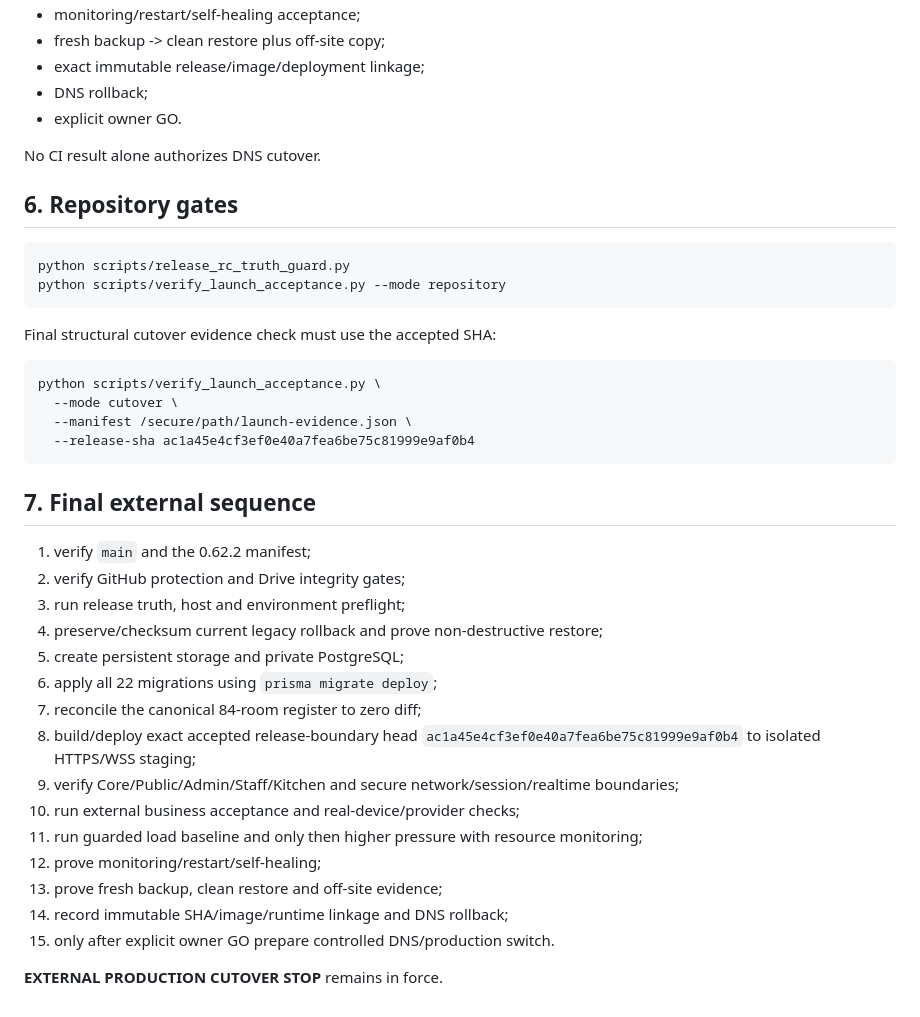
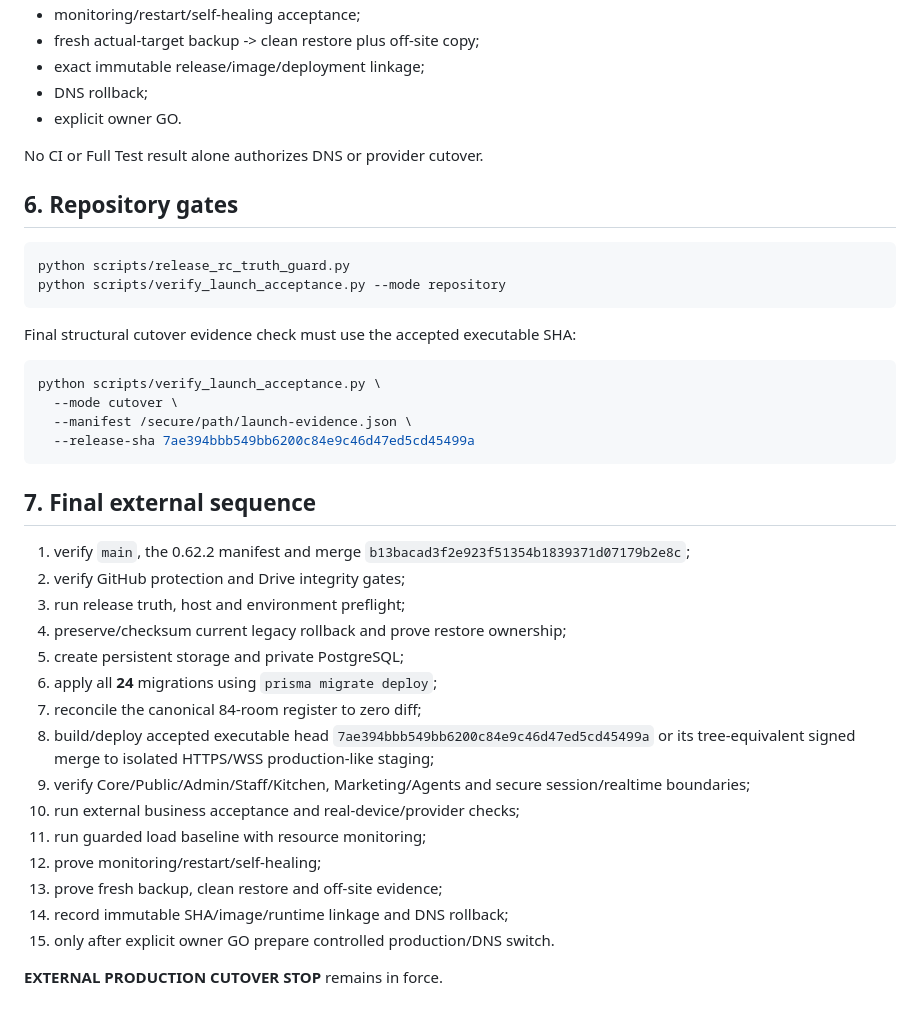
Before and after one commit to stvelikiy-star/resort-os, a Markdown page: knowledge/09_LAUNCH_ACCEPTANCE.md, the part around one of its changes. Rendered like a GitHub page.

````diff
--- a/knowledge/09_LAUNCH_ACCEPTANCE.md
+++ b/knowledge/09_LAUNCH_ACCEPTANCE.md
@@ -68,10 +66,10 @@ Production cutover remains **STOP** until real evidence exists for:
 - monitoring/restart/self-healing acceptance;
-- fresh backup -> clean restore plus off-site copy;
+- fresh actual-target backup -> clean restore plus off-site copy;
 - exact immutable release/image/deployment linkage;
 - DNS rollback;
 - explicit owner GO.
 
-No CI result alone authorizes DNS cutover.
+No CI or Full Test result alone authorizes DNS or provider cutover.
 
 ## 6. Repository gates
 
@@ -80,31 +78,31 @@ python scripts/release_rc_truth_guard.py
 python scripts/verify_launch_acceptance.py --mode repository
 ```
 
-Final structural cutover evidence check must use the accepted SHA:
+Final structural cutover evidence check must use the accepted executable SHA:
 
 ```bash
 python scripts/verify_launch_acceptance.py \
   --mode cutover \
   --manifest /secure/path/launch-evidence.json \
-  --release-sha ac1a45e4cf3ef0e40a7fea6be75c81999e9af0b4
+  --release-sha 7ae394bbb549bb6200c84e9c46d47ed5cd45499a
 ```
 
 ## 7. Final external sequence
 
-1. verify `main` and the 0.62.2 manifest;
+1. verify `main`, the 0.62.2 manifest and merge `b13bacad3f2e923f51354b1839371d07179b2e8c`;
 2. verify GitHub protection and Drive integrity gates;
 3. run release truth, host and environment preflight;
-4. preserve/checksum current legacy rollback and prove non-destructive restore;
+4. preserve/checksum current legacy rollback and prove restore ownership;
 5. create persistent storage and private PostgreSQL;
-6. apply all 22 migrations using `prisma migrate deploy`;
+6. apply all **24** migrations using `prisma migrate deploy`;
 7. reconcile the canonical 84-room register to zero diff;
-8. build/deploy exact accepted release-boundary head `ac1a45e4cf3ef0e40a7fea6be75c81999e9af0b4` to isolated HTTPS/WSS staging;
-9. verify Core/Public/Admin/Staff/Kitchen and secure network/session/realtime boundaries;
+8. build/deploy accepted executable head `7ae394bbb549bb6200c84e9c46d47ed5cd45499a` or its tree-equivalent signed merge to isolated HTTPS/WSS production-like staging;
+9. verify Core/Public/Admin/Staff/Kitchen, Marketing/Agents and secure session/realtime boundaries;
 10. run external business acceptance and real-device/provider checks;
-11. run guarded load baseline and only then higher pressure with resource monitoring;
+11. run guarded load baseline with resource monitoring;
 12. prove monitoring/restart/self-healing;
 13. prove fresh backup, clean restore and off-site evidence;
 14. record immutable SHA/image/runtime linkage and DNS rollback;
-15. only after explicit owner GO prepare controlled DNS/production switch.
+15. only after explicit owner GO prepare controlled production/DNS switch.
 
 **EXTERNAL PRODUCTION CUTOVER STOP** remains in force.
````
Also changed, not shown: other parts of knowledge/09_LAUNCH_ACCEPTANCE.md (+29 -31 lines).
